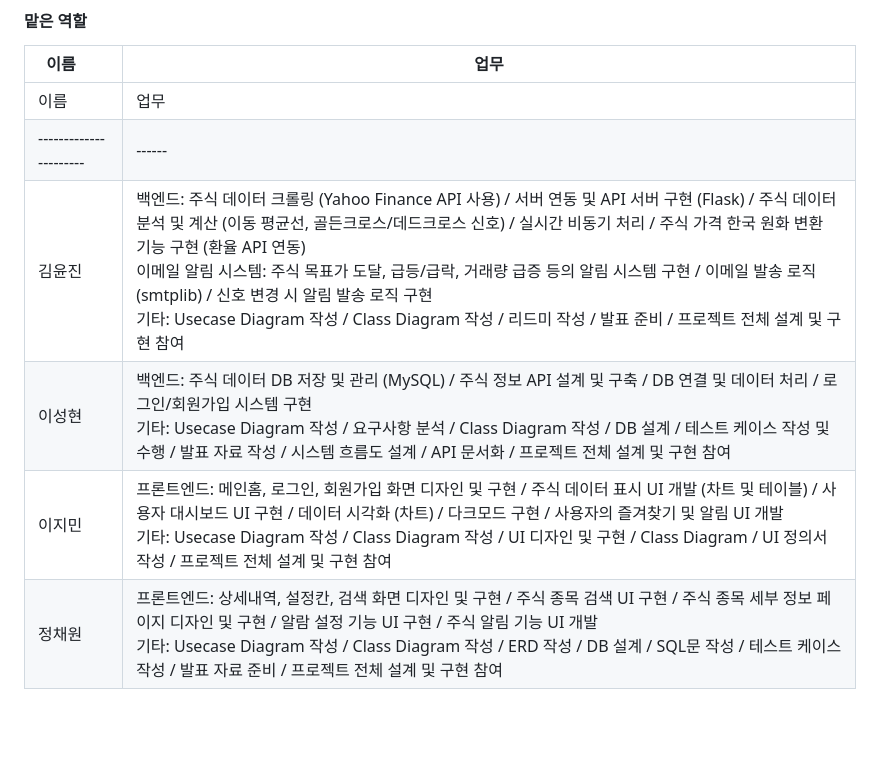
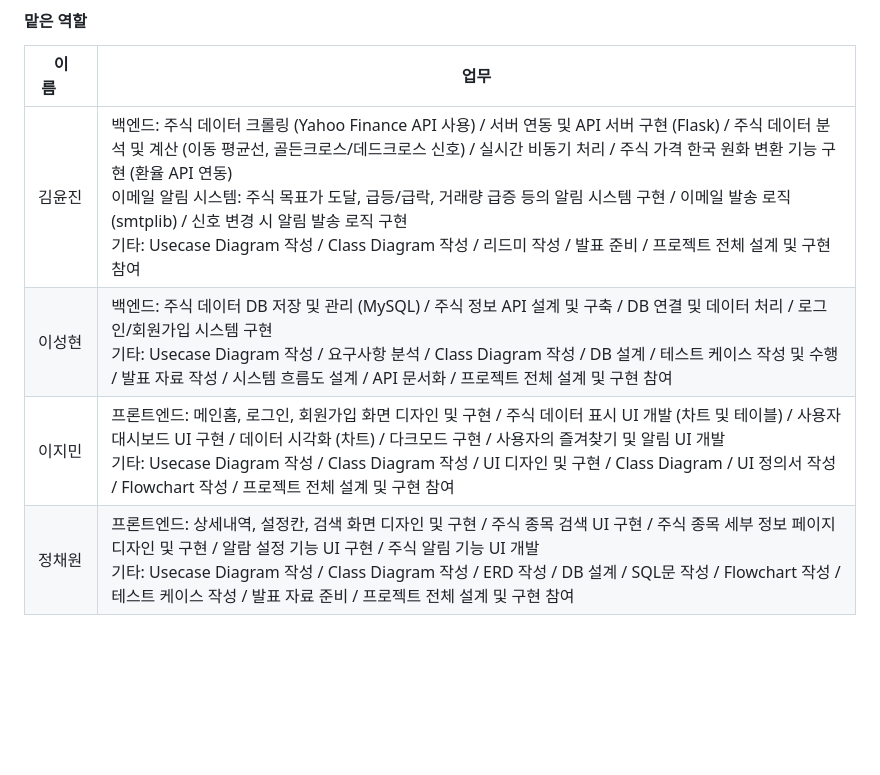
Before and after one commit to KOlizer/2025_capston, a Markdown page: README.md, the part around the change. Drawn GitHub-style; blank space fills up the shorter version.

```diff
--- a/README.md
+++ b/README.md
@@ -17,12 +17,10 @@
 
 | 이름&nbsp;&nbsp;&nbsp;&nbsp;&nbsp;&nbsp;| 업무 |
 |----------------------|------|
-| 이름&nbsp;&nbsp;&nbsp;&nbsp;&nbsp;&nbsp;| 업무 |
-|----------------------|------|
 | 김윤진 | 백엔드: 주식 데이터 크롤링 (Yahoo Finance API 사용) / 서버 연동 및 API 서버 구현 (Flask) / 주식 데이터 분석 및 계산 (이동 평균선, 골든크로스/데드크로스 신호) / 실시간 비동기 처리 / 주식 가격 한국 원화 변환 기능 구현 (환율 API 연동) <br>이메일 알림 시스템: 주식 목표가 도달, 급등/급락, 거래량 급증 등의 알림 시스템 구현 / 이메일 발송 로직 (smtplib) / 신호 변경 시 알림 발송 로직 구현 <br>기타: Usecase Diagram 작성 / Class Diagram 작성 / 리드미 작성 / 발표 준비 / 프로젝트 전체 설계 및 구현 참여 |
 | 이성현 | 백엔드: 주식 데이터 DB 저장 및 관리 (MySQL) / 주식 정보 API 설계 및 구축 / DB 연결 및 데이터 처리 / 로그인/회원가입 시스템 구현 <br>기타: Usecase Diagram 작성 / 요구사항 분석 / Class Diagram 작성 / DB 설계 / 테스트 케이스 작성 및 수행 / 발표 자료 작성 / 시스템 흐름도 설계 / API 문서화 / 프로젝트 전체 설계 및 구현 참여 |
-| 이지민 | 프론트엔드: 메인홈, 로그인, 회원가입 화면 디자인 및 구현 / 주식 데이터 표시 UI 개발 (차트 및 테이블) / 사용자 대시보드 UI 구현 / 데이터 시각화 (차트) / 다크모드 구현 / 사용자의 즐겨찾기 및 알림 UI 개발 <br>기타: Usecase Diagram 작성 / Class Diagram 작성 / UI 디자인 및 구현 / Class Diagram / UI 정의서 작성 / 프로젝트 전체 설계 및 구현 참여 |
-| 정채원 | 프론트엔드: 상세내역, 설정칸, 검색 화면 디자인 및 구현 / 주식 종목 검색 UI 구현 / 주식 종목 세부 정보 페이지 디자인 및 구현 / 알람 설정 기능 UI 구현 / 주식 알림 기능 UI 개발 <br>기타: Usecase Diagram 작성 / Class Diagram 작성 / ERD 작성 / DB 설계 / SQL문 작성 / 테스트 케이스 작성 / 발표 자료 준비 / 프로젝트 전체 설계 및 구현 참여 |
+| 이지민 | 프론트엔드: 메인홈, 로그인, 회원가입 화면 디자인 및 구현 / 주식 데이터 표시 UI 개발 (차트 및 테이블) / 사용자 대시보드 UI 구현 / 데이터 시각화 (차트) / 다크모드 구현 / 사용자의 즐겨찾기 및 알림 UI 개발 <br>기타: Usecase Diagram 작성 / Class Diagram 작성 / UI 디자인 및 구현 / Class Diagram / UI 정의서 작성 / Flowchart 작성 / 프로젝트 전체 설계 및 구현 참여 |
+| 정채원 | 프론트엔드: 상세내역, 설정칸, 검색 화면 디자인 및 구현 / 주식 종목 검색 UI 구현 / 주식 종목 세부 정보 페이지 디자인 및 구현 / 알람 설정 기능 UI 구현 / 주식 알림 기능 UI 개발 <br>기타: Usecase Diagram 작성 / Class Diagram 작성 / ERD 작성 / DB 설계 / SQL문 작성 / Flowchart 작성 / 테스트 케이스 작성 / 발표 자료 준비 / 프로젝트 전체 설계 및 구현 참여 |
 
 
 
```
